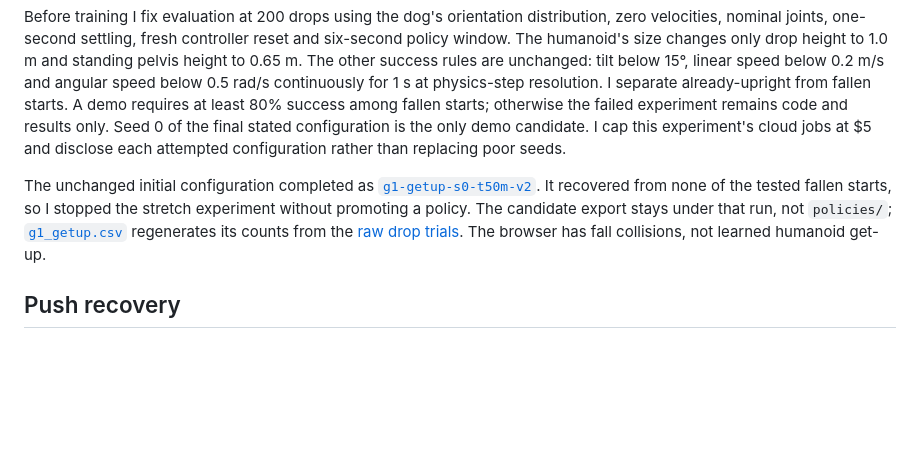
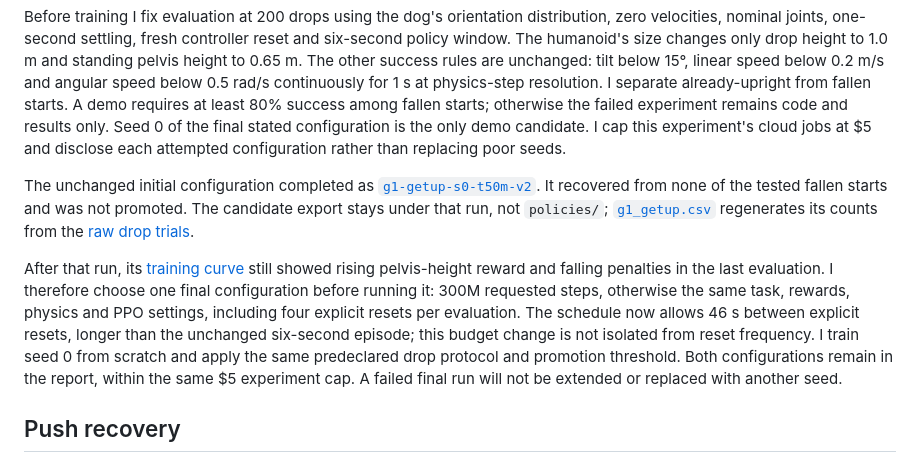
Before and after one commit to mottopanikeiku/pushable, a Markdown page: docs/evaluation.md, the part around the change. Rendered like a GitHub page; blank space fills up the shorter version.

```diff
--- a/docs/evaluation.md
+++ b/docs/evaluation.md
@@ -30,7 +30,9 @@ The initial custom configuration copies Go1Getup's PPO settings except `num_rese
 
 Before training I fix evaluation at 200 drops using the dog's orientation distribution, zero velocities, nominal joints, one-second settling, fresh controller reset and six-second policy window. The humanoid's size changes only drop height to 1.0 m and standing pelvis height to 0.65 m. The other success rules are unchanged: tilt below 15°, linear speed below 0.2 m/s and angular speed below 0.5 rad/s continuously for 1 s at physics-step resolution. I separate already-upright from fallen starts. A demo requires at least 80% success among fallen starts; otherwise the failed experiment remains code and results only. Seed 0 of the final stated configuration is the only demo candidate. I cap this experiment's cloud jobs at $5 and disclose each attempted configuration rather than replacing poor seeds.
 
-The unchanged initial configuration completed as [`g1-getup-s0-t50m-v2`](../results/runs/g1-getup-s0-t50m-v2/). It recovered from none of the tested fallen starts, so I stopped the stretch experiment without promoting a policy. The candidate export stays under that run, not `policies/`; [`g1_getup.csv`](../results/report/g1_getup.csv) regenerates its counts from the [raw drop trials](../results/getup-diagnostic/20261014T184451Z-87018d1a/). The browser has fall collisions, not learned humanoid get-up.
+The unchanged initial configuration completed as [`g1-getup-s0-t50m-v2`](../results/runs/g1-getup-s0-t50m-v2/). It recovered from none of the tested fallen starts and was not promoted. The candidate export stays under that run, not `policies/`; [`g1_getup.csv`](../results/report/g1_getup.csv) regenerates its counts from the [raw drop trials](../results/getup-diagnostic/20261014T184451Z-87018d1a/).
+
+After that run, its [training curve](../results/runs/g1-getup-s0-t50m-v2/curve.csv) still showed rising pelvis-height reward and falling penalties in the last evaluation. I therefore choose one final configuration before running it: 300M requested steps, otherwise the same task, rewards, physics and PPO settings, including four explicit resets per evaluation. The schedule now allows 46 s between explicit resets, longer than the unchanged six-second episode; this budget change is not isolated from reset frequency. I train seed 0 from scratch and apply the same predeclared drop protocol and promotion threshold. Both configurations remain in the report, within the same $5 experiment cap. A failed final run will not be extended or replaced with another seed.
 
 ## Push recovery
 
```
Also changed, not shown: README.md (+2 -2 lines).
